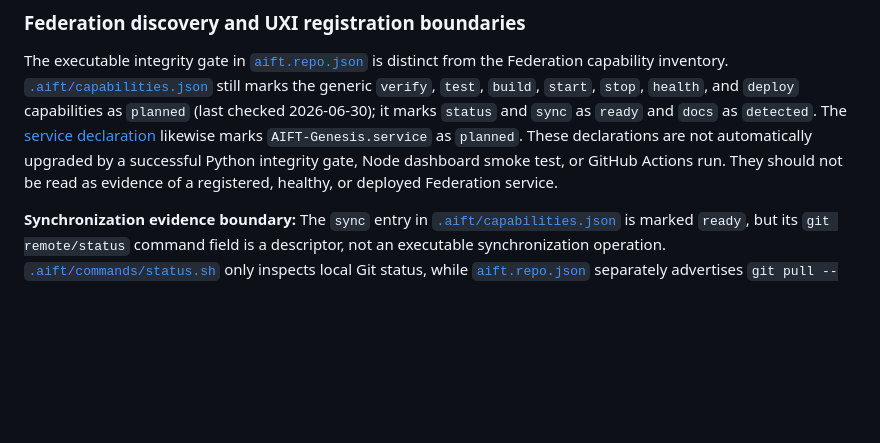
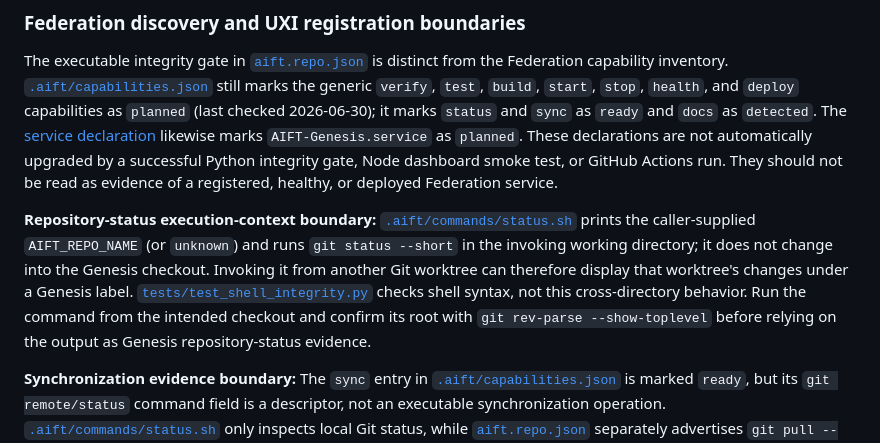
Before and after one commit to AIFreedomTrustFederation/AIFT-Genesis, a Markdown page: README.md, the part around the change. GitHub-like rendering; blank space fills up the shorter version.

Commit message:
docs: clarify Genesis repository-status working-directory scope

```diff
--- a/README.md
+++ b/README.md
@@ -95,6 +95,8 @@ The repository's [`aift.repo.json`](aift.repo.json) now runs the Python unit tes
 
 The executable integrity gate in [`aift.repo.json`](aift.repo.json) is distinct from the Federation capability inventory. [`.aift/capabilities.json`](.aift/capabilities.json) still marks the generic `verify`, `test`, `build`, `start`, `stop`, `health`, and `deploy` capabilities as `planned` (last checked 2026-06-30); it marks `status` and `sync` as `ready` and `docs` as `detected`. The [service declaration](.aift/services.json) likewise marks `AIFT-Genesis.service` as `planned`. These declarations are not automatically upgraded by a successful Python integrity gate, Node dashboard smoke test, or GitHub Actions run. They should not be read as evidence of a registered, healthy, or deployed Federation service.
 
+**Repository-status execution-context boundary:** [`.aift/commands/status.sh`](.aift/commands/status.sh) prints the caller-supplied `AIFT_REPO_NAME` (or `unknown`) and runs `git status --short` in the invoking working directory; it does not change into the Genesis checkout. Invoking it from another Git worktree can therefore display that worktree's changes under a Genesis label. [`tests/test_shell_integrity.py`](tests/test_shell_integrity.py) checks shell syntax, not this cross-directory behavior. Run the command from the intended checkout and confirm its root with `git rev-parse --show-toplevel` before relying on the output as Genesis repository-status evidence.
+
 **Synchronization evidence boundary:** The `sync` entry in [`.aift/capabilities.json`](.aift/capabilities.json) is marked `ready`, but its `git remote/status` command field is a descriptor, not an executable synchronization operation. [`.aift/commands/status.sh`](.aift/commands/status.sh) only inspects local Git status, while [`aift.repo.json`](aift.repo.json) separately advertises `git pull --ff-only`, which may fast-forward the current checkout. None of these declarations or inspection commands independently proves that a pull executed, that repositories converged to expected revisions, or that synchronization was authorized.
 
 Genesis defines the [MoBox UXI read-only integration schema](schemas/uxi-integration.schema.json), but this checkout does **not** currently declare a `.aift/uxi.json` integration manifest. The [AIFT-OS integration discovery reader](https://github.com/AIFreedomTrustFederation/AIFT-OS/blob/main/internal/uxi/integration.go) looks for that file in eligible local repository checkouts and skips repositories where it is absent. Consequently, the Genesis Tree and Atlas manifests are **not automatically registered as UXI inspectable sources** merely because their files and the schema exist. Any future source registration requires an explicit reviewed integration manifest and verification in the consuming runtime; it does not imply identity issuance, trust consent, or write authority.
```
